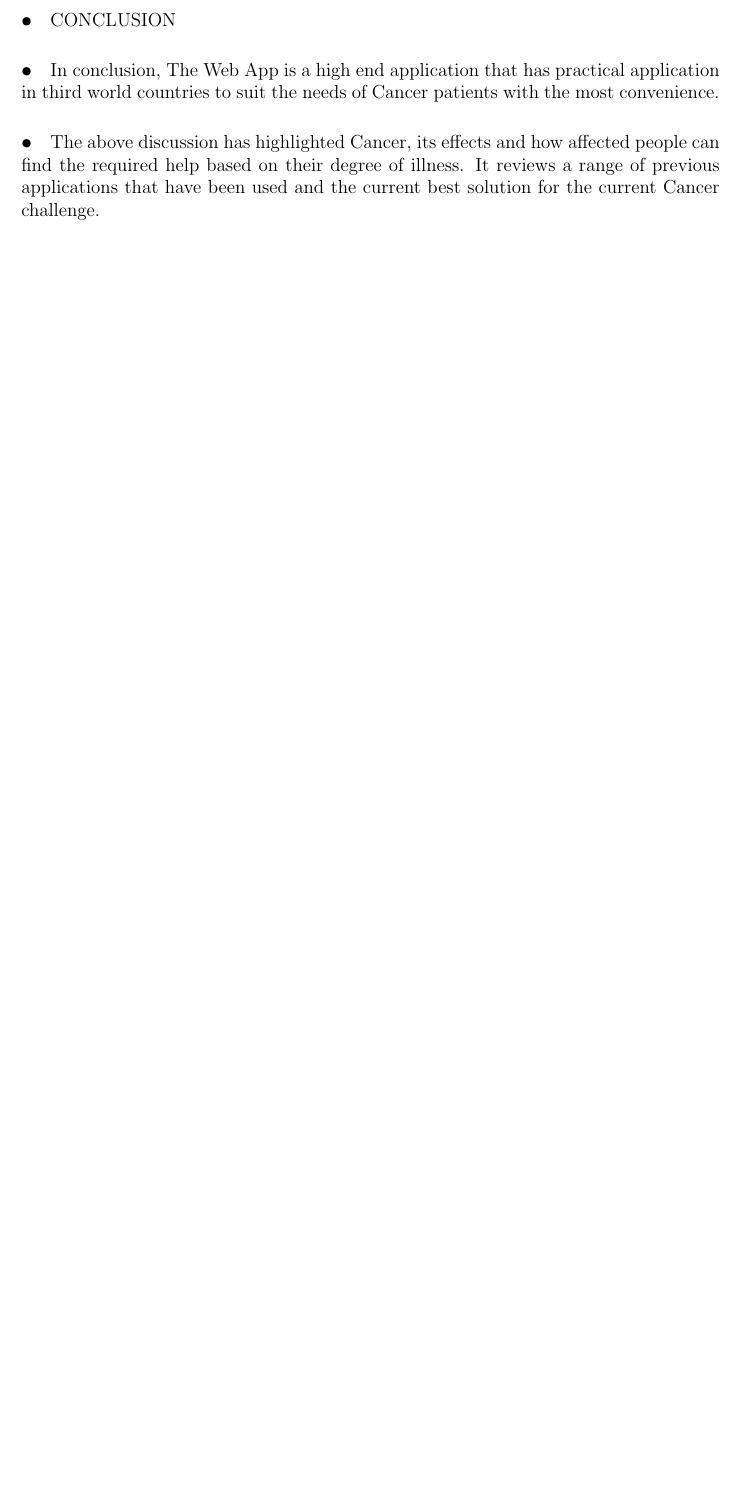
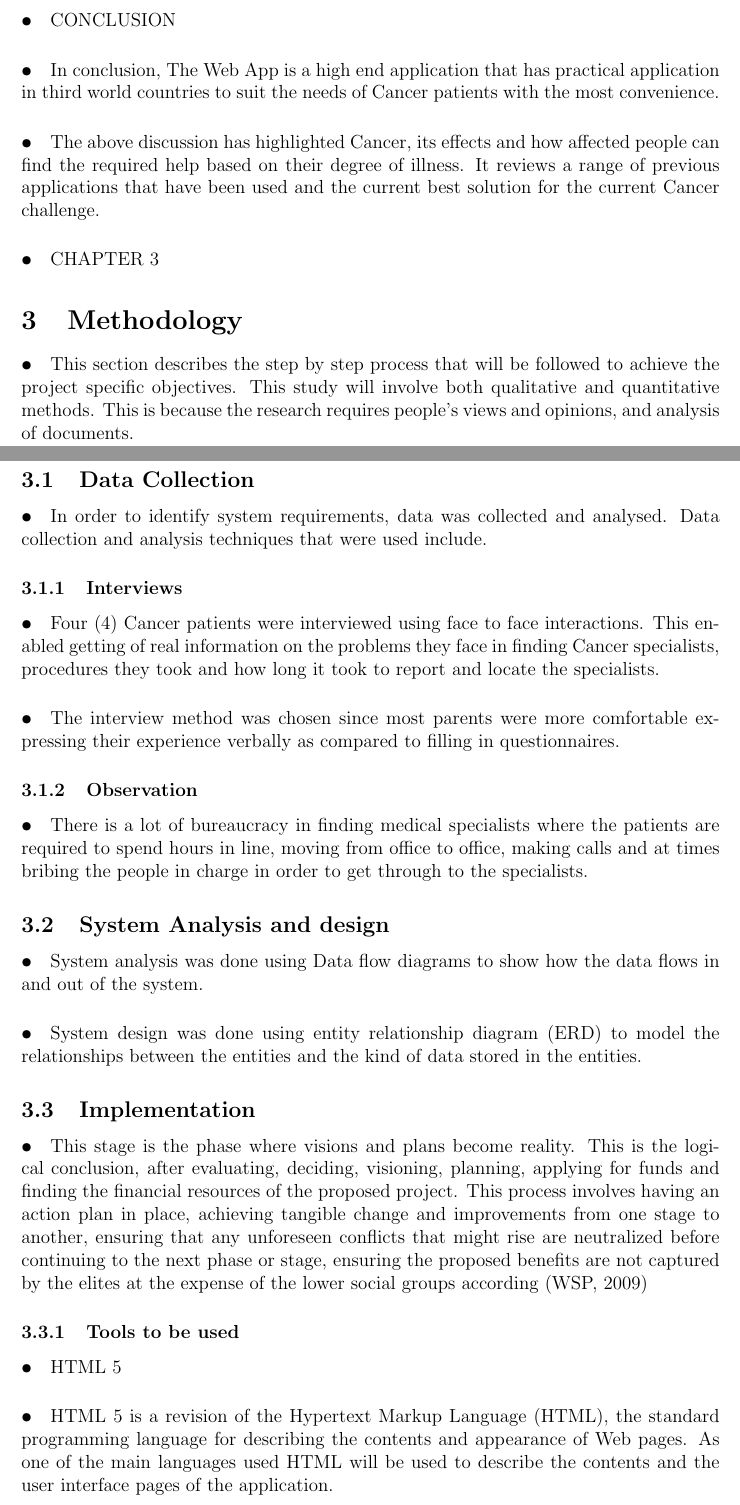
Before and after one commit to grouptwelf/Research-Methodology, a LaTeX document (Group proposal/proposal.tex): part of page 8 of 8 before the commit and two parts of pages 8 and 9 of 11 after it, the two joined at a grey line, cut so that both start at the same text, the shorter picture padded with empty space. Compiled offline with pdfLaTeX.

Commit message:
Update proposal.tex

```diff
--- a/Group proposal/proposal.tex
+++ b/Group proposal/proposal.tex
@@ -141,3 +141,33 @@ Fatigue is the most frequently reported symptom of cancer and is identified as c
 \paragraph{•}The above discussion has highlighted Cancer, its effects and how affected people can find the required help based on their degree of illness. It reviews a range of previous applications that have been used and the current best solution for the current Cancer challenge.
 
 
+\paragraph{•}CHAPTER 3
+\section{Methodology}
+\paragraph{•}This section describes the step by step process that will be followed to achieve the project specific objectives. This study will involve both qualitative and quantitative methods.
+This is because the research requires people’s views and opinions, and analysis of documents.
+
+\subsection{Data Collection}
+\paragraph{•}In order to identify system requirements, data was collected and analysed. Data collection and analysis techniques that were used include.
+
+\subsubsection{Interviews}
+\paragraph{•}Four (4) Cancer patients were interviewed using face to face interactions. This enabled getting of real information on the problems they face in finding Cancer specialists, procedures they took and how long it took to report and locate the specialists.
+\paragraph{•}The interview method was chosen since most parents were more comfortable expressing their experience verbally as compared to filling in questionnaires.
+
+\subsubsection{Observation}
+
+\paragraph{•}There is a lot of bureaucracy in finding medical specialists where the patients are required to spend hours in line, moving from office to office, making calls and at times bribing the people in charge in order to get through to the specialists.
+
+\subsection{System Analysis and design}
+\paragraph{•}System analysis was done using Data flow diagrams to show how the data flows in and out of the system.
+\paragraph{•}System design was done using entity relationship diagram (ERD) to model the relationships between the entities and the kind of data stored in the entities.
+
+\subsection{Implementation}
+\paragraph{•}This stage is the phase where visions and plans become reality. This is the logical conclusion, after evaluating, deciding, visioning, planning, applying for funds and finding the financial resources of the proposed project. This process involves having an action plan in place, achieving tangible change and improvements from one stage to another, ensuring that any unforeseen conflicts that might rise are neutralized before continuing to the next phase or stage, ensuring the proposed benefits are not captured by the elites at the expense of the lower social groups according (WSP, 2009)
+
+\subsubsection{Tools to be used}
+
+\paragraph{•}HTML 5
+\paragraph{•}HTML 5 is a revision of the Hypertext Markup Language (HTML), the standard programming language for describing the contents and appearance of Web pages. As one of the main languages used HTML will be used to describe the contents and the user interface pages of the application.
+
+\paragraph{•}PHP
+\paragraph{•}The application database was linked usingPHP scripting language. PHP was used to develop scripts that connected and pulled data from the database and display it in the system. PHP was used because it is free and open source and compatible with android operating system. Therefore the whole architecture was affordable to ordinary users.
```
Also changed, not shown: Group proposal/proposal.tex (22 more changed lines).
